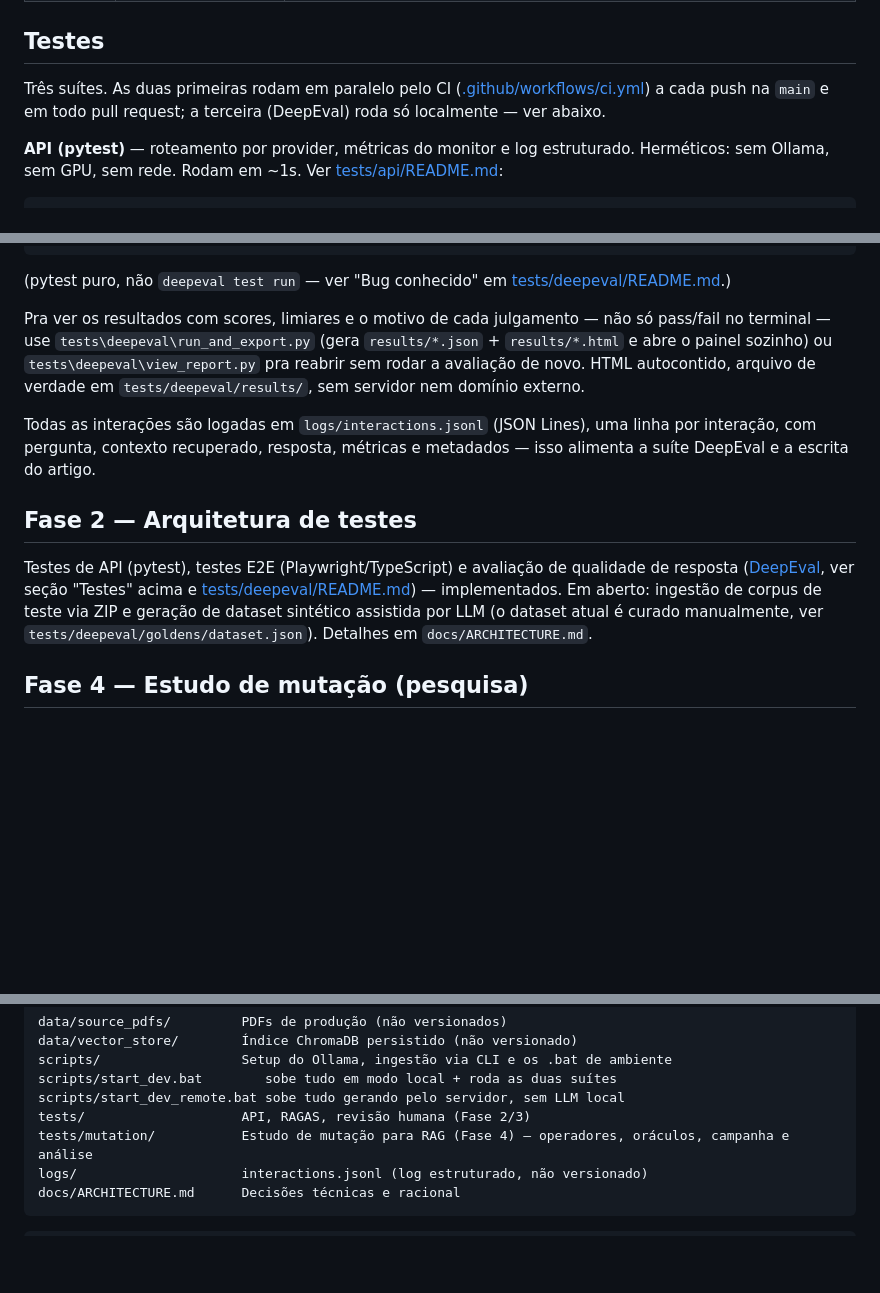
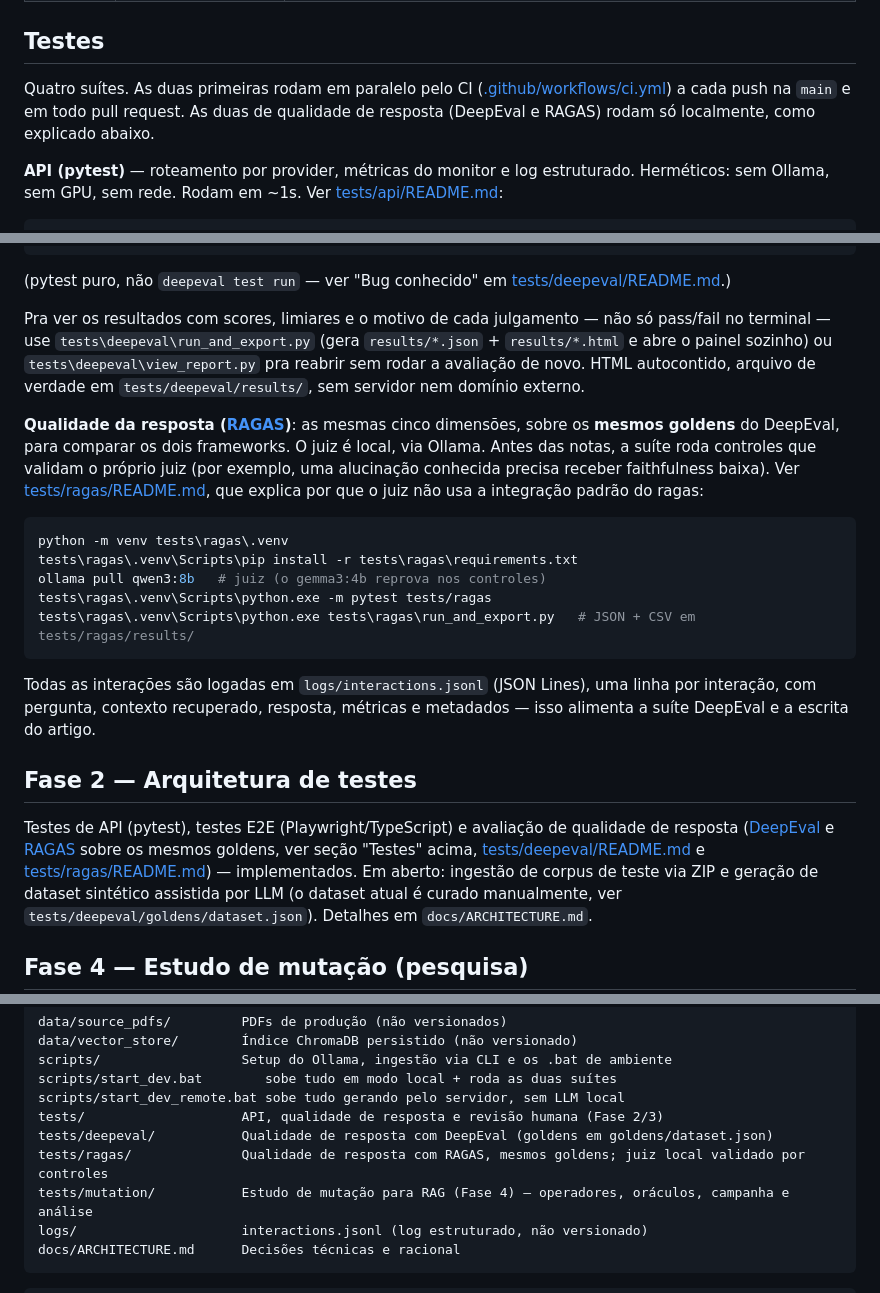
Before and after one commit to Icar0S/Evaluating-Answer-Quality-RAG-System, a Markdown page: README.md, 3 parts joined by grey strips. GitHub-like rendering; blank space fills up the shorter version.

````diff
--- a/README.md
+++ b/README.md
@@ -334,9 +334,10 @@ imediatamente — é o que mantém a suíte headless determinística.
 
 ## Testes
 
-Três suítes. As duas primeiras rodam em paralelo pelo CI
+Quatro suítes. As duas primeiras rodam em paralelo pelo CI
 ([.github/workflows/ci.yml](.github/workflows/ci.yml)) a cada push na `main`
-e em todo pull request; a terceira (DeepEval) roda só localmente — ver abaixo.
+e em todo pull request. As duas de qualidade de resposta (DeepEval e RAGAS)
+rodam só localmente, como explicado abaixo.
 
 **API (pytest)** — roteamento por provider, métricas do monitor e log estruturado.
 Herméticos: sem Ollama, sem GPU, sem rede. Rodam em ~1s. Ver
@@ -388,13 +389,30 @@ não só pass/fail no terminal — use `tests\deepeval\run_and_export.py` (gera
 HTML autocontido, arquivo de verdade em `tests/deepeval/results/`, sem
 servidor nem domínio externo.
 
+**Qualidade da resposta ([RAGAS](https://docs.ragas.io/))**: as mesmas cinco
+dimensões, sobre os **mesmos goldens** do DeepEval, para comparar os dois
+frameworks. O juiz é local, via Ollama. Antes das notas, a suíte roda
+controles que validam o próprio juiz (por exemplo, uma alucinação conhecida
+precisa receber faithfulness baixa). Ver
+[tests/ragas/README.md](tests/ragas/README.md), que explica por que o juiz não
+usa a integração padrão do ragas:
+
+```powershell
+python -m venv tests\ragas\.venv
+tests\ragas\.venv\Scripts\pip install -r tests\ragas\requirements.txt
+ollama pull qwen3:8b   # juiz (o gemma3:4b reprova nos controles)
+tests\ragas\.venv\Scripts\python.exe -m pytest tests/ragas
+tests\ragas\.venv\Scripts\python.exe tests\ragas\run_and_export.py   # JSON + CSV em tests/ragas/results/
+```
+
 Todas as interações são logadas em `logs/interactions.jsonl` (JSON Lines), uma linha por interação, com pergunta, contexto recuperado, resposta, métricas e metadados — isso alimenta a suíte DeepEval e a escrita do artigo.
 
 ## Fase 2 — Arquitetura de testes
 
 Testes de API (pytest), testes E2E (Playwright/TypeScript) e avaliação de qualidade de
-resposta ([DeepEval](https://deepeval.com/docs/introduction), ver seção "Testes" acima e
-[tests/deepeval/README.md](tests/deepeval/README.md)) — implementados. Em aberto: ingestão de
+resposta ([DeepEval](https://deepeval.com/docs/introduction) e [RAGAS](https://docs.ragas.io/)
+sobre os mesmos goldens, ver seção "Testes" acima, [tests/deepeval/README.md](tests/deepeval/README.md)
+e [tests/ragas/README.md](tests/ragas/README.md)) — implementados. Em aberto: ingestão de
 corpus de teste via ZIP e geração de dataset sintético assistida por LLM (o dataset atual é
 curado manualmente, ver `tests/deepeval/goldens/dataset.json`). Detalhes em `docs/ARCHITECTURE.md`.
 
@@ -441,7 +459,9 @@ data/vector_store/        Índice ChromaDB persistido (não versionado)
 scripts/                  Setup do Ollama, ingestão via CLI e os .bat de ambiente
 scripts/start_dev.bat        sobe tudo em modo local + roda as duas suítes
 scripts/start_dev_remote.bat sobe tudo gerando pelo servidor, sem LLM local
-tests/                    API, RAGAS, revisão humana (Fase 2/3)
+tests/                    API, qualidade de resposta e revisão humana (Fase 2/3)
+tests/deepeval/           Qualidade de resposta com DeepEval (goldens em goldens/dataset.json)
+tests/ragas/              Qualidade de resposta com RAGAS, mesmos goldens; juiz local validado por controles
 tests/mutation/           Estudo de mutação para RAG (Fase 4) — operadores, oráculos, campanha e análise
 logs/                     interactions.jsonl (log estruturado, não versionado)
 docs/ARCHITECTURE.md      Decisões técnicas e racional
````
Also changed, not shown: other parts of README.md (+1 -1 lines), docs/ARCHITECTURE.md (+28 -0 lines).
